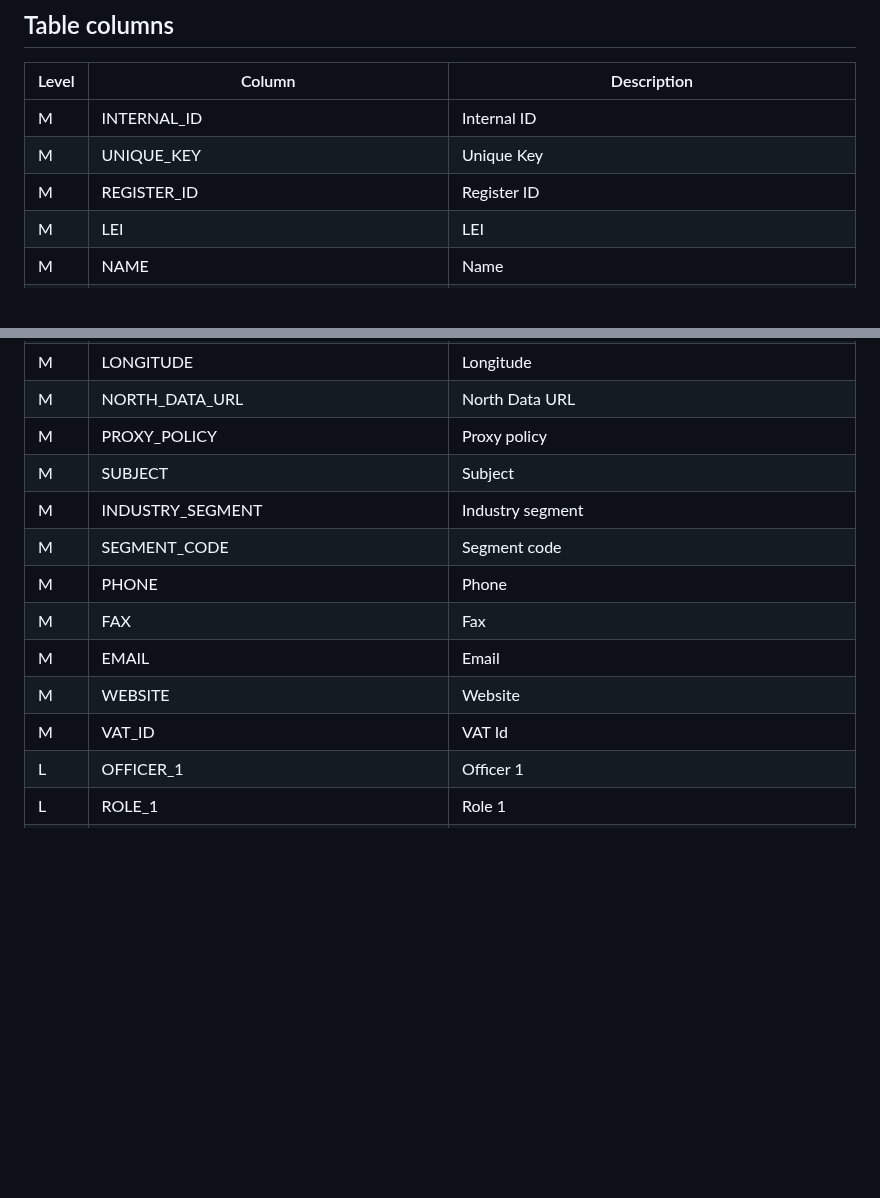
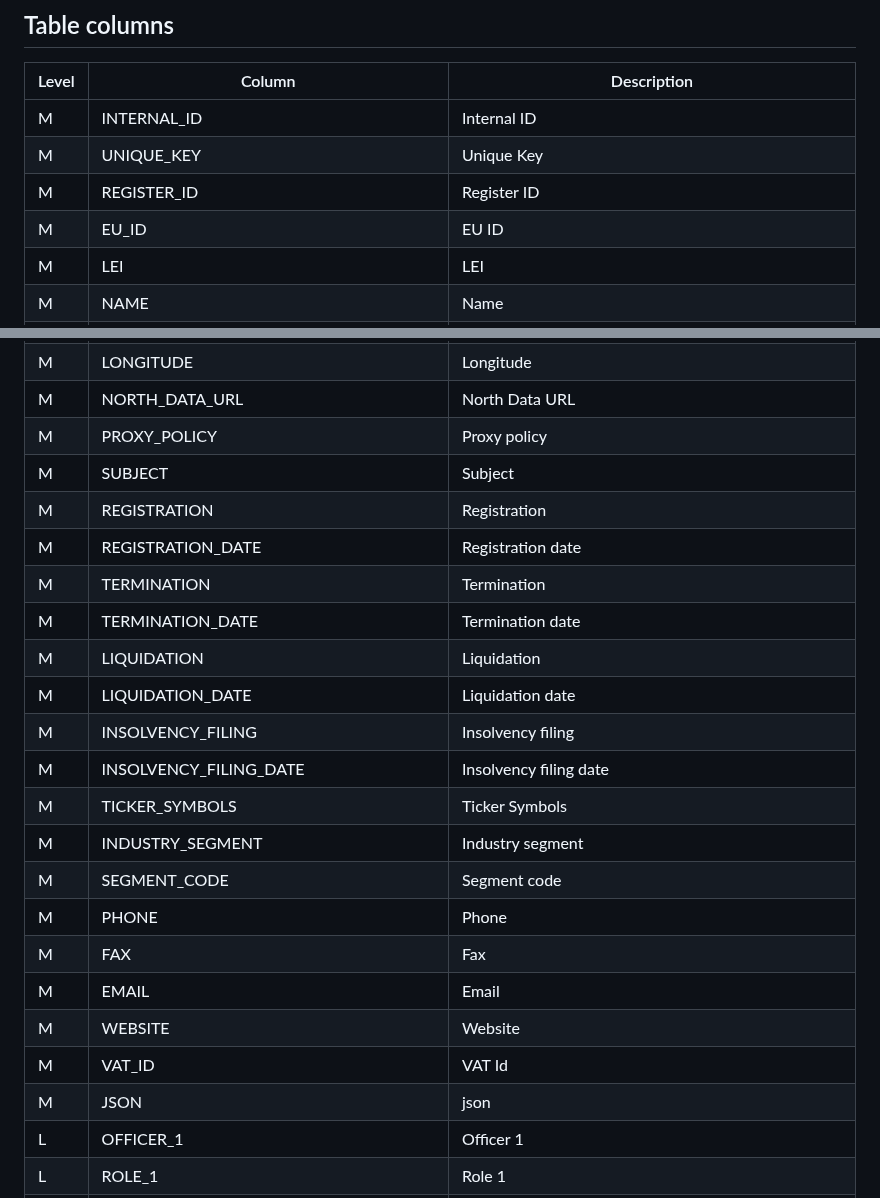
Before and after one commit to northdata/api, a Markdown page: doc/data-export-guide/data-snowflake-guide.md, 2 parts joined by grey strips. Drawn GitHub-style; blank space fills up the shorter version.

```diff
--- a/doc/data-export-guide/data-snowflake-guide.md
+++ b/doc/data-export-guide/data-snowflake-guide.md
@@ -32,6 +32,7 @@ Level | Column | Description
 M | INTERNAL_ID | Internal ID
 M | UNIQUE_KEY | Unique Key
 M | REGISTER_ID | Register ID
+M | EU_ID | EU ID
 M | LEI | LEI
 M | NAME | Name
 M | LEGAL_FORM | Legal form
@@ -47,6 +48,15 @@ M | LONGITUDE | Longitude
 M | NORTH_DATA_URL | North Data URL
 M | PROXY_POLICY | Proxy policy
 M | SUBJECT | Subject
+M | REGISTRATION | Registration
+M | REGISTRATION_DATE | Registration date
+M | TERMINATION | Termination
+M | TERMINATION_DATE | Termination date
+M | LIQUIDATION | Liquidation
+M | LIQUIDATION_DATE | Liquidation date
+M | INSOLVENCY_FILING | Insolvency filing
+M | INSOLVENCY_FILING_DATE | Insolvency filing date
+M | TICKER_SYMBOLS | Ticker Symbols
 M | INDUSTRY_SEGMENT | Industry segment
 M | SEGMENT_CODE | Segment code
 M | PHONE | Phone
@@ -54,6 +64,7 @@ M | FAX | Fax
 M | EMAIL | Email
 M | WEBSITE | Website
 M | VAT_ID | VAT Id
+M | JSON | json
 L | OFFICER_1 | Officer 1
 L | ROLE_1 | Role 1
 L | OFFICER_2 | Officer 2
```
Also changed, not shown: doc/data-export-guide/data-export-guide.md (+16 -6 lines).
